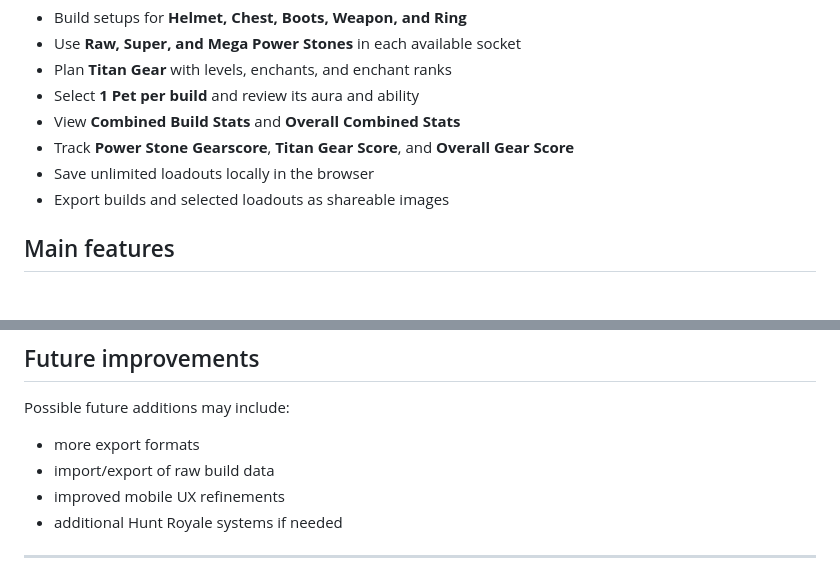
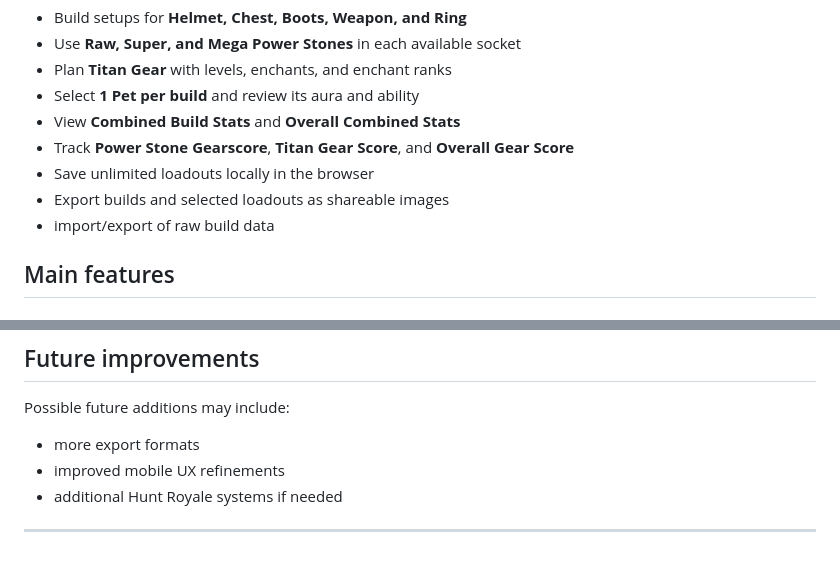
Before and after one commit to hrcalculatorproject-commits/hrcalculator.com, a Markdown page: README.md, 2 parts joined by grey strips. Rendered like a GitHub page.

```diff
--- a/README.md
+++ b/README.md
@@ -14,6 +14,7 @@ This website is designed for players who want more detailed build planning than
 * Track **Power Stone Gearscore**, **Titan Gear Score**, and **Overall Gear Score**
 * Save unlimited loadouts locally in the browser
 * Export builds and selected loadouts as shareable images
+* import/export of raw build data
 
 ## Main features
 
@@ -119,7 +120,6 @@ Basic builder alternative mentioned on-site:
 Possible future additions may include:
 
 * more export formats
-* import/export of raw build data
 * improved mobile UX refinements
 * additional Hunt Royale systems if needed
 
```
